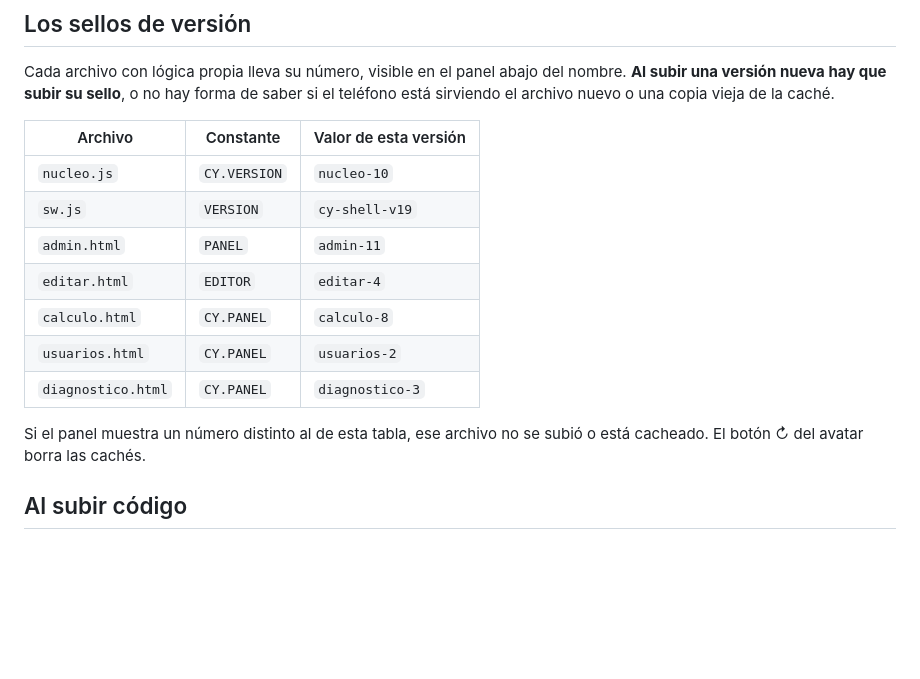
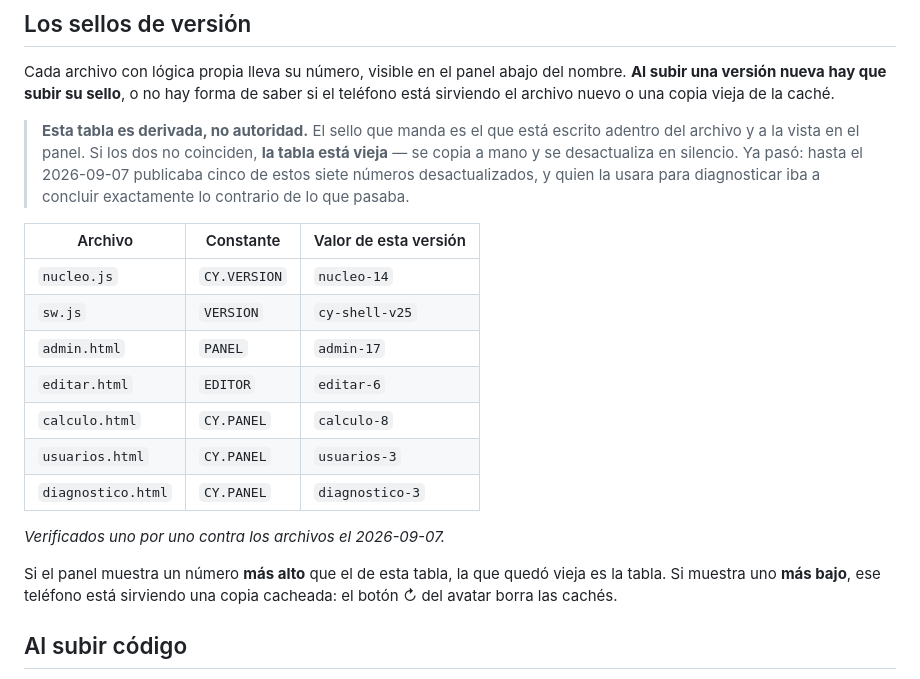
Before and after one commit to casayourte/CasaYourte, a Markdown page: README.md, the part around the change. Rendered like a GitHub page; blank space fills up the shorter version.

Commit message:
Corregir la tabla de sellos del README (A4) y aclarar quién manda
Cinco de los siete números estaban desactualizados, no cuatro: nucleo-10→14,
cy-shell-v19→v25, admin-11→17, editar-4→6 y usuarios-2→3. `calculo-8` y
`diagnostico-3` ya estaban bien. Los siete verificados uno por uno contra la
constante escrita adentro de cada archivo.

Se corrige además la causa, no solo los números: el texto de abajo decía que un
número distinto significaba que el archivo no se había subido. Es al revés de
PROTOCOLO-DESARROLLO.md § 6.3 — la tabla es derivada y el archivo es la
autoridad. Ahora el sello más alto gana y la tabla se declara derivada arriba
de todo, con la nota de que esto ya pasó una vez.

Co-Authored-By: Claude Opus 5 <noreply@anthropic.com>
Claude-Session: https://claude.ai/code/session_01AG1xFYe3HSPRTSXvBNNY1Y

```diff
--- a/README.md
+++ b/README.md
@@ -125,18 +125,27 @@ Cada archivo con lógica propia lleva su número, visible en el panel abajo del
 subir una versión nueva hay que subir su sello**, o no hay forma de saber si el teléfono está
 sirviendo el archivo nuevo o una copia vieja de la caché.
 
+> **Esta tabla es derivada, no autoridad.** El sello que manda es el que está escrito
+> adentro del archivo y a la vista en el panel. Si los dos no coinciden, **la tabla está
+> vieja** — se copia a mano y se desactualiza en silencio. Ya pasó: hasta el 2026-09-07
+> publicaba cinco de estos siete números desactualizados, y quien la usara para
+> diagnosticar iba a concluir exactamente lo contrario de lo que pasaba.
+
 | Archivo | Constante | Valor de esta versión |
 |---|---|---|
-| `nucleo.js` | `CY.VERSION` | `nucleo-10` |
-| `sw.js` | `VERSION` | `cy-shell-v19` |
-| `admin.html` | `PANEL` | `admin-11` |
-| `editar.html` | `EDITOR` | `editar-4` |
+| `nucleo.js` | `CY.VERSION` | `nucleo-14` |
+| `sw.js` | `VERSION` | `cy-shell-v25` |
+| `admin.html` | `PANEL` | `admin-17` |
+| `editar.html` | `EDITOR` | `editar-6` |
 | `calculo.html` | `CY.PANEL` | `calculo-8` |
-| `usuarios.html` | `CY.PANEL` | `usuarios-2` |
+| `usuarios.html` | `CY.PANEL` | `usuarios-3` |
 | `diagnostico.html` | `CY.PANEL` | `diagnostico-3` |
 
-Si el panel muestra un número distinto al de esta tabla, ese archivo no se subió o está
-cacheado. El botón ↻ del avatar borra las cachés.
+*Verificados uno por uno contra los archivos el 2026-09-07.*
+
+Si el panel muestra un número **más alto** que el de esta tabla, la que quedó vieja es la
+tabla. Si muestra uno **más bajo**, ese teléfono está sirviendo una copia cacheada: el
+botón ↻ del avatar borra las cachés.
 
 ## Al subir código
 
```
